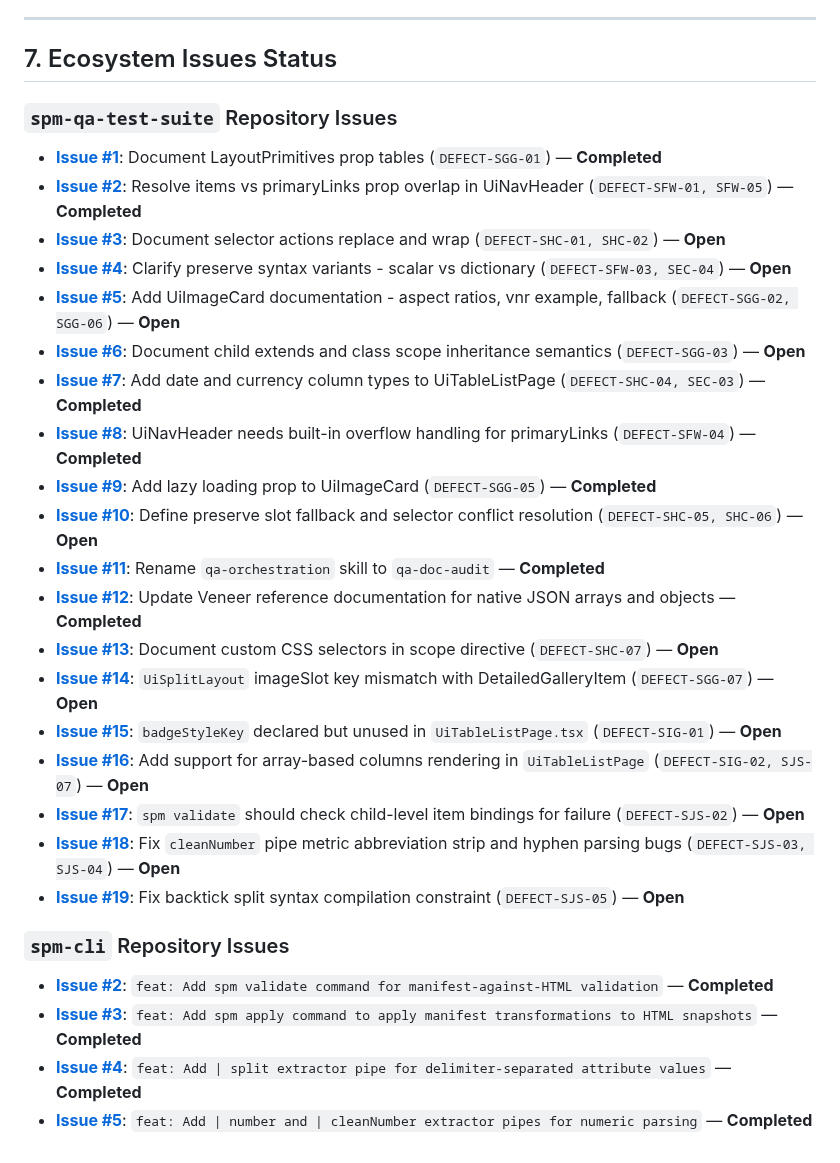
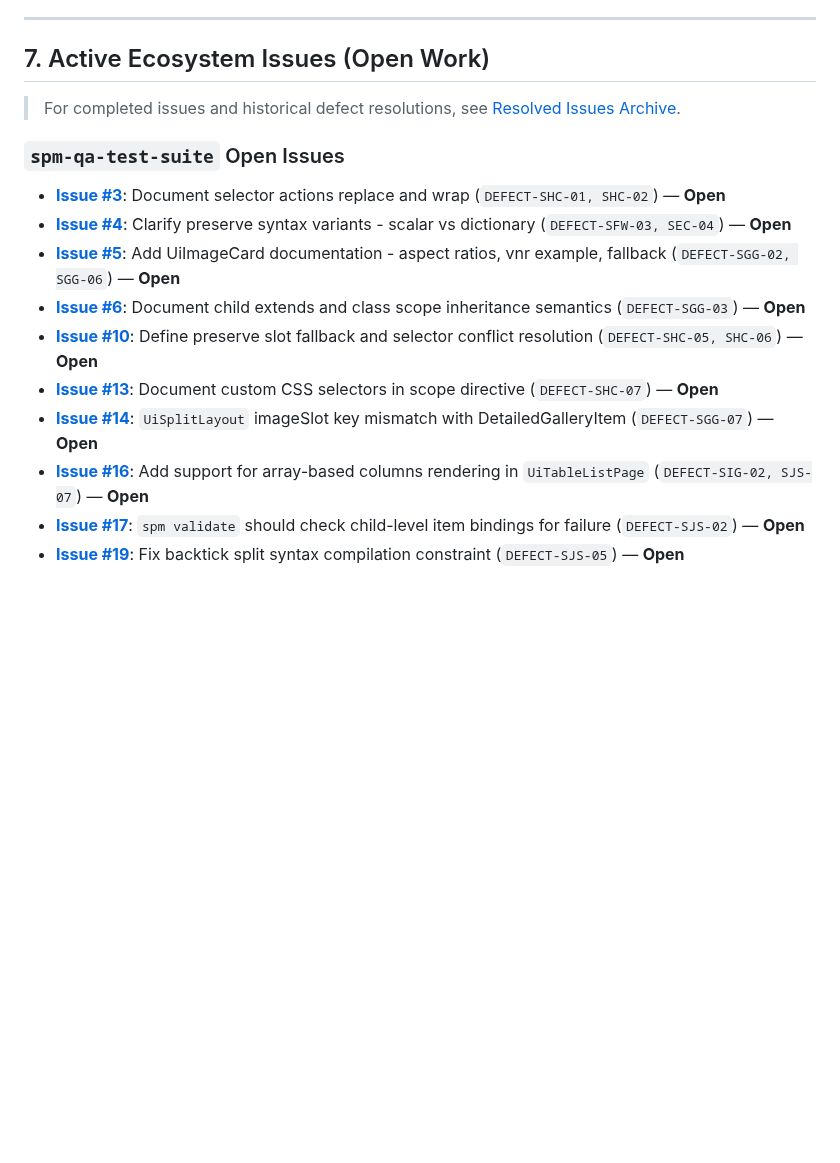
Before and after one commit to spm-ecosystem/spm-qa-test-suite, a Markdown page: reports/master-qa-synthesis-report.md, the part around the change. GitHub-like rendering; blank space fills up the shorter version.

Commit message:
docs(qa): move resolved defects and completed issues to reports/resolved-issues-archive.md

```diff
--- a/reports/master-qa-synthesis-report.md
+++ b/reports/master-qa-synthesis-report.md
@@ -235,31 +235,18 @@ When launching subsequent QA subagent runs or adding new test environments:
 
 ---
 
-## 7. Ecosystem Issues Status
+## 7. Active Ecosystem Issues (Open Work)
 
-### `spm-qa-test-suite` Repository Issues
-*   [**Issue #1**](https://github.com/spm-ecosystem/spm-qa-test-suite/issues/1): Document LayoutPrimitives prop tables (`DEFECT-SGG-01`) — **Completed**
-*   [**Issue #2**](https://github.com/spm-ecosystem/spm-qa-test-suite/issues/2): Resolve items vs primaryLinks prop overlap in UiNavHeader (`DEFECT-SFW-01, SFW-05`) — **Completed**
+> For completed issues and historical defect resolutions, see [Resolved Issues Archive](resolved-issues-archive.md).
+
+### `spm-qa-test-suite` Open Issues
 *   [**Issue #3**](https://github.com/spm-ecosystem/spm-qa-test-suite/issues/3): Document selector actions replace and wrap (`DEFECT-SHC-01, SHC-02`) — **Open**
 *   [**Issue #4**](https://github.com/spm-ecosystem/spm-qa-test-suite/issues/4): Clarify preserve syntax variants - scalar vs dictionary (`DEFECT-SFW-03, SEC-04`) — **Open**
 *   [**Issue #5**](https://github.com/spm-ecosystem/spm-qa-test-suite/issues/5): Add UiImageCard documentation - aspect ratios, vnr example, fallback (`DEFECT-SGG-02, SGG-06`) — **Open**
 *   [**Issue #6**](https://github.com/spm-ecosystem/spm-qa-test-suite/issues/6): Document child extends and class scope inheritance semantics (`DEFECT-SGG-03`) — **Open**
-*   [**Issue #7**](https://github.com/spm-ecosystem/spm-qa-test-suite/issues/7): Add date and currency column types to UiTableListPage (`DEFECT-SHC-04, SEC-03`) — **Completed**
-*   [**Issue #8**](https://github.com/spm-ecosystem/spm-qa-test-suite/issues/8): UiNavHeader needs built-in overflow handling for primaryLinks (`DEFECT-SFW-04`) — **Completed**
-*   [**Issue #9**](https://github.com/spm-ecosystem/spm-qa-test-suite/issues/9): Add lazy loading prop to UiImageCard (`DEFECT-SGG-05`) — **Completed**
 *   [**Issue #10**](https://github.com/spm-ecosystem/spm-qa-test-suite/issues/10): Define preserve slot fallback and selector conflict resolution (`DEFECT-SHC-05, SHC-06`) — **Open**
-*   [**Issue #11**](https://github.com/spm-ecosystem/spm-qa-test-suite/issues/11): Rename `qa-orchestration` skill to `qa-doc-audit` — **Completed**
-*   [**Issue #12**](https://github.com/spm-ecosystem/spm-qa-test-suite/issues/12): Update Veneer reference documentation for native JSON arrays and objects — **Completed**
 *   [**Issue #13**](https://github.com/spm-ecosystem/spm-qa-test-suite/issues/13): Document custom CSS selectors in scope directive (`DEFECT-SHC-07`) — **Open**
 *   [**Issue #14**](https://github.com/spm-ecosystem/spm-qa-test-suite/issues/14): `UiSplitLayout` imageSlot key mismatch with DetailedGalleryItem (`DEFECT-SGG-07`) — **Open**
-*   [**Issue #15**](https://github.com/spm-ecosystem/spm-qa-test-suite/issues/15): `badgeStyleKey` declared but unused in `UiTableListPage.tsx` (`DEFECT-SIG-01`) — **Open**
 *   [**Issue #16**](https://github.com/spm-ecosystem/spm-qa-test-suite/issues/16): Add support for array-based columns rendering in `UiTableListPage` (`DEFECT-SIG-02, SJS-07`) — **Open**
 *   [**Issue #17**](https://github.com/spm-ecosystem/spm-qa-test-suite/issues/17): `spm validate` should check child-level item bindings for failure (`DEFECT-SJS-02`) — **Open**
-*   [**Issue #18**](https://github.com/spm-ecosystem/spm-qa-test-suite/issues/18): Fix `cleanNumber` pipe metric abbreviation strip and hyphen parsing bugs (`DEFECT-SJS-03, SJS-04`) — **Open**
 *   [**Issue #19**](https://github.com/spm-ecosystem/spm-qa-test-suite/issues/19): Fix backtick split syntax compilation constraint (`DEFECT-SJS-05`) — **Open**
-
-### `spm-cli` Repository Issues
-*   [**Issue #2**](https://github.com/spm-ecosystem/spm-cli/issues/2): `feat: Add spm validate command for manifest-against-HTML validation` — **Completed**
-*   [**Issue #3**](https://github.com/spm-ecosystem/spm-cli/issues/3): `feat: Add spm apply command to apply manifest transformations to HTML snapshots` — **Completed**
-*   [**Issue #4**](https://github.com/spm-ecosystem/spm-cli/issues/4): `feat: Add | split extractor pipe for delimiter-separated attribute values` — **Completed**
-*   [**Issue #5**](https://github.com/spm-ecosystem/spm-cli/issues/5): `feat: Add | number and | cleanNumber extractor pipes for numeric parsing` — **Completed**
```
Also changed, not shown: reports/resolved-issues-archive.md (added, +38 -0 lines).
